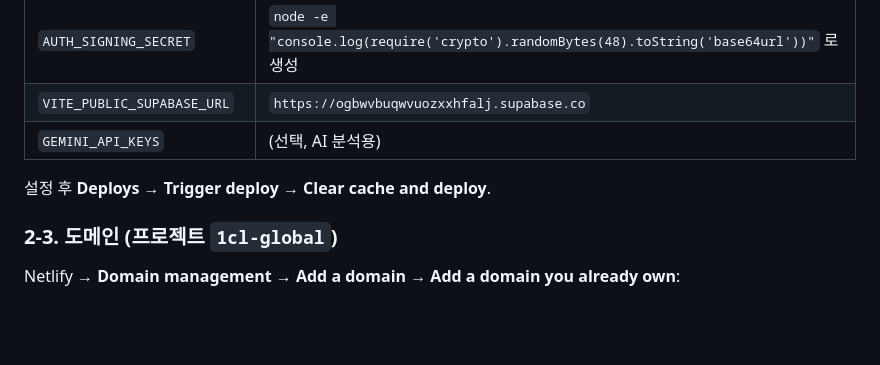
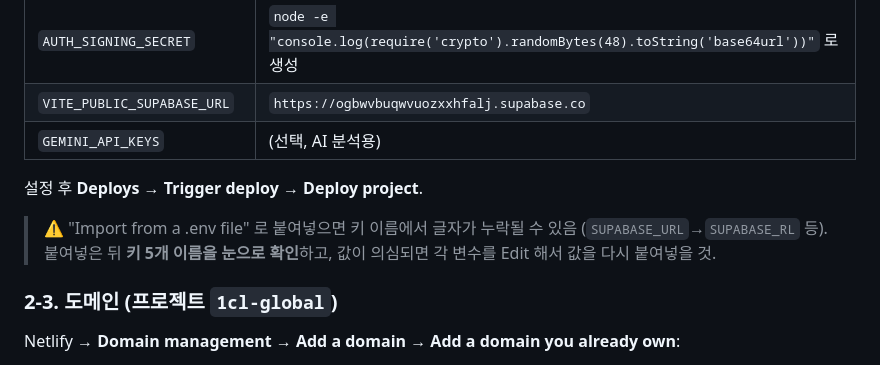
Before and after one commit to gapbbong/1cl_global, a Markdown page: docs/DEPLOY.md, the part around the change. GitHub-like rendering; blank space fills up the shorter version.

Commit message:
docs: .env 붙여넣기 시 키 이름 누락 주의 추가
Co-Authored-By: Claude Sonnet 5 <noreply@anthropic.com>

```diff
--- a/docs/DEPLOY.md
+++ b/docs/DEPLOY.md
@@ -42,7 +42,11 @@ apex(`creat1324.com`)+`www` 는 티스토리 블로그, `praygroup`·`kit` 등
 | `VITE_PUBLIC_SUPABASE_URL` | `https://ogbwvbuqwvuozxxhfalj.supabase.co` |
 | `GEMINI_API_KEYS` | (선택, AI 분석용) |
 
-설정 후 **Deploys → Trigger deploy → Clear cache and deploy**.
+설정 후 **Deploys → Trigger deploy → Deploy project**.
+
+> ⚠️ "Import from a .env file" 로 붙여넣으면 키 이름에서 글자가 누락될 수 있음
+> (`SUPABASE_URL`→`SUPABASE_RL` 등). 붙여넣은 뒤 **키 5개 이름을 눈으로 확인**하고,
+> 값이 의심되면 각 변수를 Edit 해서 값을 다시 붙여넣을 것.
 
 ### 2-3. 도메인  (프로젝트 `1cl-global`)
 Netlify → **Domain management → Add a domain → Add a domain you already own**:
```
